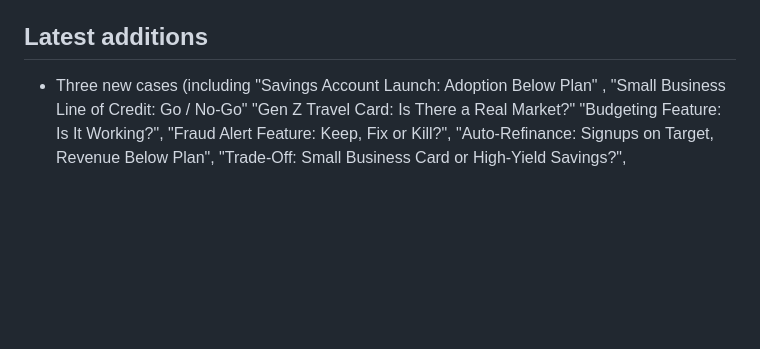
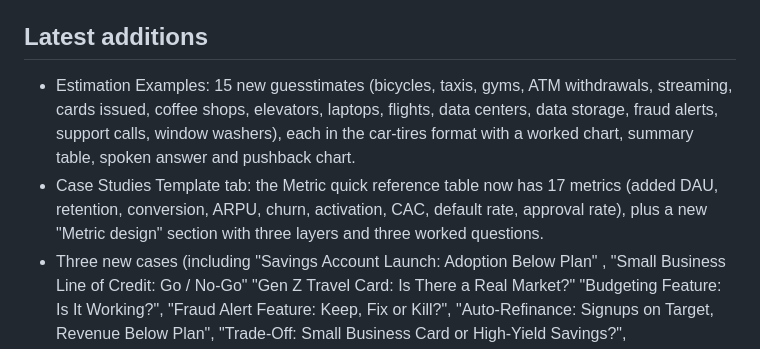
Before and after one commit to praveenap90/Case_Study_Guide_2026, a Markdown page: README.md, the part around the change. Drawn GitHub-style; blank space fills up the shorter version.

```diff
--- a/README.md
+++ b/README.md
@@ -26,6 +26,8 @@ Preview locally: `python3 -m http.server 8000` then open http://localhost:8000.
 Edit `js/data-cases.js` and copy an existing object. Required fields: `id`, `title`, `track` (array of `banking`, `consulting`, `tech`), `framework` (an id from `data-frameworks.js`), `difficulty`, `minutes`, `prompt`, `clarify`, `tables`, `structure`, `analysis`, `recommendation`, `followups`, `pitfalls`.
 
 ## Latest additions
+- Estimation Examples: 15 new guesstimates (bicycles, taxis, gyms, ATM withdrawals, streaming, cards issued, coffee shops, elevators, laptops, flights, data centers, data storage, fraud alerts, support calls, window washers), each in the car-tires format with a worked chart, summary table, spoken answer and pushback chart.
+- Case Studies Template tab: the Metric quick reference table now has 17 metrics (added DAU, retention, conversion, ARPU, churn, activation, CAC, default rate, approval rate), plus a new "Metric design" section with three layers and three worked questions.
 - Three new cases (including "Savings Account Launch: Adoption Below Plan" , "Small Business Line of Credit: Go / No-Go" "Gen Z Travel Card: Is There a Real Market?" "Budgeting Feature: Is It Working?", "Fraud Alert Feature: Keep, Fix or Kill?", "Auto-Refinance: Signups on Target, Revenue Below Plan", "Trade-Off: Small Business Card or High-Yield Savings?", "Cannibalization: Is It a Problem?", "Instant Pre-Approval: Speed vs Credit Risk" and "Underbanked Segment: Opportunity and Risk"): "Card Applications Up, Activation Down" (Metric Diagnosis) and "Market Entry: A New Transaction Category" (Market Entry). Both use the beginner-friendly CLEAR answer with three charts. All figures are illustrative assumptions.
 - Product Deep-Dive framework page rewritten in plain words (CLEAR chart, step table, glossary, math steps, spoken answer, common mistakes).
 - Templates page: new "Net profit vs operating profit" table.
```
